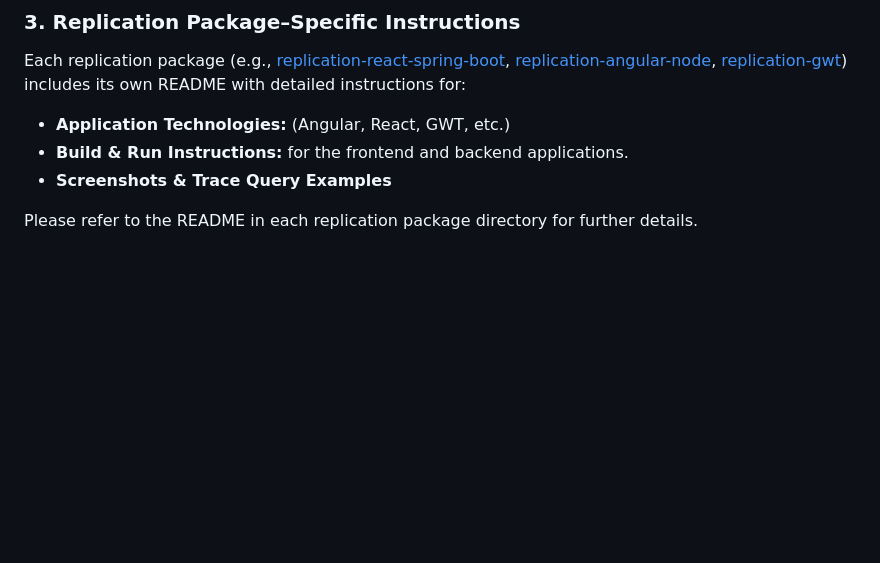
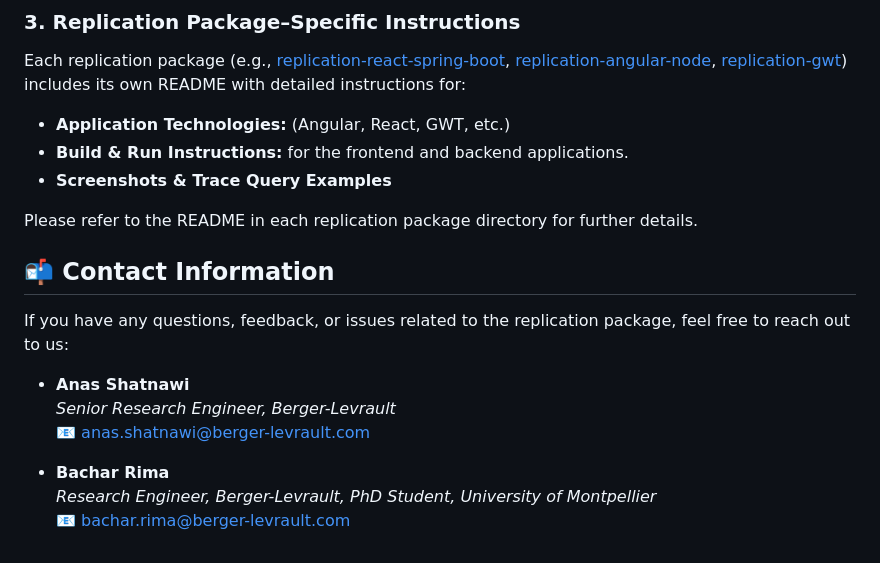
Before and after one commit to anasshatnawi/JSS2025-Telemetry-of-Web-Applications-An-Industrial-Case-Study, a Markdown page: README.md, the part around the change. Rendered like a GitHub page; blank space fills up the shorter version.

Commit message:
Update README.md
Added contact information section

```diff
--- a/README.md
+++ b/README.md
@@ -107,3 +107,14 @@ Each replication package (e.g., [replication-react-spring-boot](./replication-re
 - **Screenshots & Trace Query Examples**
 
 Please refer to the README in each replication package directory for further details.
+
+## 📬 Contact Information
+If you have any questions, feedback, or issues related to the replication package, feel free to reach out to us:
+
+- **Anas Shatnawi**
+  *Senior Research Engineer, Berger-Levrault*
+  📧 [anas.shatnawi@berger-levrault.com](mailto:anas.shatnawi@berger-levrault.com)
+
+- **Bachar Rima**
+  *Research Engineer, Berger-Levrault, PhD Student, University of Montpellier*
+  📧 [bachar.rima@berger-levrault.com](mailto:bachar.rima@berger-levrault.com)
```
